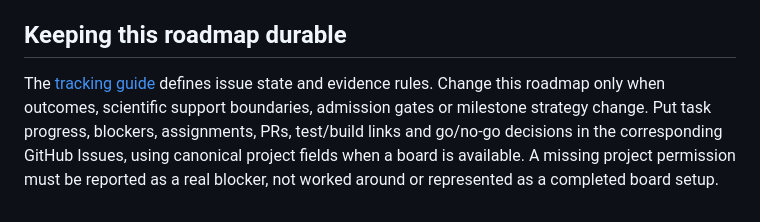
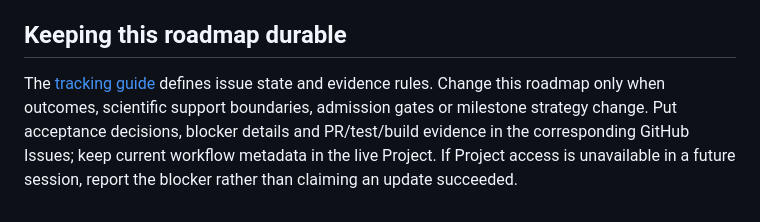
Before and after one commit to Tiliix/agentic-genomics-labs, a Markdown page: docs/copilomics/roadmap.md, the part around the change. Rendered like a GitHub page.

Commit message:
docs(copilomics): finalize canonical board guidance
Refs #1. Remove the remaining pre-authorization fallback from the durable roadmap policy.

Co-authored-by: Copilot <223556219+Copilot@users.noreply.github.com>

```diff
--- a/docs/copilomics/roadmap.md
+++ b/docs/copilomics/roadmap.md
@@ -111,4 +111,4 @@ Readiness inspection, complete-result querying and sourced method explanation ar
 
 ## Keeping this roadmap durable
 
-The [tracking guide](tracking-guide.md) defines issue state and evidence rules. Change this roadmap only when outcomes, scientific support boundaries, admission gates or milestone strategy change. Put task progress, blockers, assignments, PRs, test/build links and go/no-go decisions in the corresponding GitHub Issues, using canonical project fields when a board is available. A missing project permission must be reported as a real blocker, not worked around or represented as a completed board setup.
+The [tracking guide](tracking-guide.md) defines issue state and evidence rules. Change this roadmap only when outcomes, scientific support boundaries, admission gates or milestone strategy change. Put acceptance decisions, blocker details and PR/test/build evidence in the corresponding GitHub Issues; keep current workflow metadata in the live Project. If Project access is unavailable in a future session, report the blocker rather than claiming an update succeeded.
```
